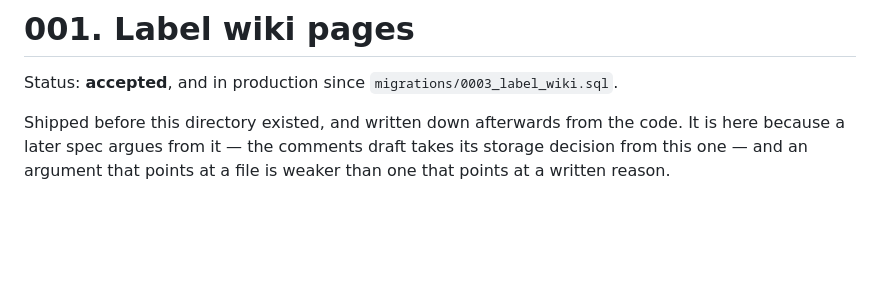
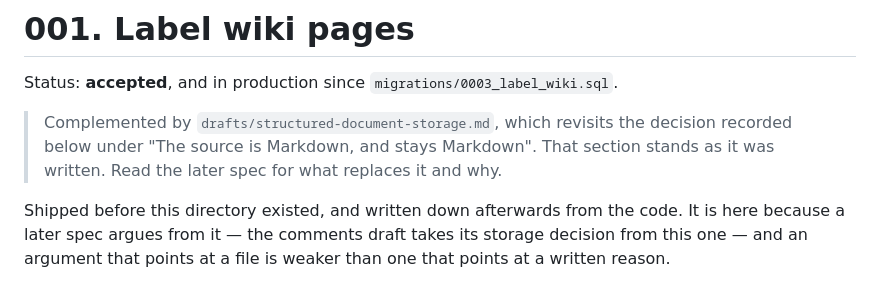
Before and after one commit to skagedal/iggybilly, a Markdown page: specs/implemented/001-label-wiki.md, the part around the change. GitHub-like rendering; blank space fills up the shorter version.

```diff
--- a/specs/implemented/001-label-wiki.md
+++ b/specs/implemented/001-label-wiki.md
@@ -1,6 +1,11 @@
 # 001. Label wiki pages
 
 Status: **accepted**, and in production since `migrations/0003_label_wiki.sql`.
+
+> Complemented by `drafts/structured-document-storage.md`, which revisits
+> the decision recorded below under "The source is Markdown, and stays
+> Markdown". That section stands as it was written. Read the later spec
+> for what replaces it and why.
 
 Shipped before this directory existed, and written down afterwards from
 the code. It is here because a later spec argues from it — the comments
```
Also changed, not shown: specs/drafts/clip-comments.md (+21 -7 lines), specs/drafts/structured-document-storage.md (added, +293 -0 lines).
